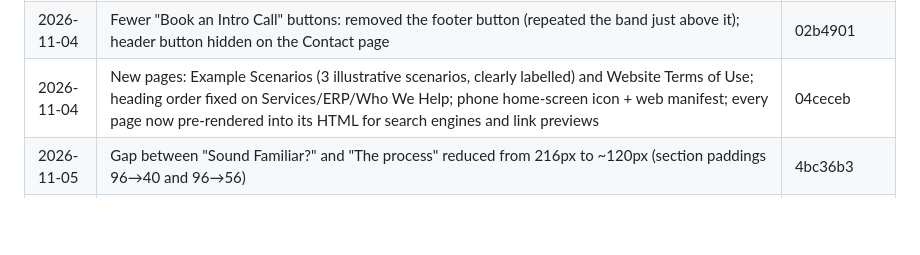
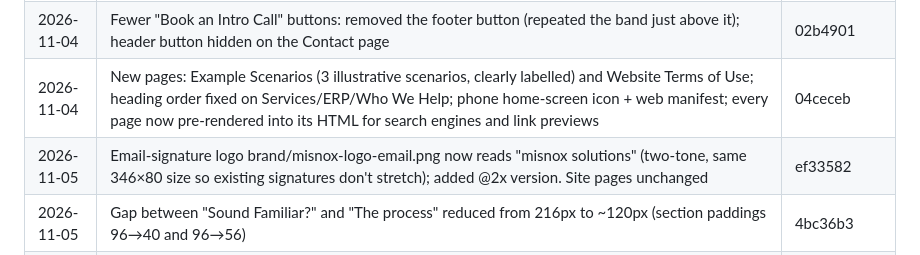
Before and after one commit to ajithmnx/misnoxsolutions, a Markdown page: CHANGELOG.md, the part around the change. Rendered like a GitHub page; blank space fills up the shorter version.

Commit message:
Changelog: ef33582
Co-Authored-By: Claude Opus 5.5 <noreply@anthropic.com>
Claude-Session: https://claude.ai/code/session_01SD2i1g8qYPfPZTrJTnuwMM

```diff
--- a/CHANGELOG.md
+++ b/CHANGELOG.md
@@ -49,6 +49,7 @@ Every change to the live site is committed straight to `main` and logged here (n
 | 2026-11-04 | Removed the Example Scenarios page and every link to it (Services menu had it twice, mobile menu, Services page, Terms wording); /examples/ now shows the 404 page | 5762085 |
 | 2026-11-04 | Fewer "Book an Intro Call" buttons: removed the footer button (repeated the band just above it); header button hidden on the Contact page | 02b4901 |
 | 2026-11-04 | New pages: Example Scenarios (3 illustrative scenarios, clearly labelled) and Website Terms of Use; heading order fixed on Services/ERP/Who We Help; phone home-screen icon + web manifest; every page now pre-rendered into its HTML for search engines and link previews | 04ceceb |
+| 2026-11-05 | Email-signature logo brand/misnox-logo-email.png now reads "misnox solutions" (two-tone, same 346×80 size so existing signatures don't stretch); added @2x version. Site pages unchanged | ef33582 |
 | 2026-11-05 | Gap between "Sound Familiar?" and "The process" reduced from 216px to ~120px (section paddings 96→40 and 96→56) | 4bc36b3 |
 | 2026-11-05 | Home "What we do" accordion: all items closed until clicked; "For example" lines replaced by an animated step-by-step flow per service (e.g. Invoice arrives → Matched to PO → Over limit? Second approver → Approved → Posted to ERP) plus one technical line on how it's built; ERP item keeps Learn more | e29e02a |
 | 2026-11-05 | Home link-preview and search description "What happens when your systems finally work as one?…" → "ERP and finance integration solutions." (og, twitter and meta description) | f0fe719 |
```
